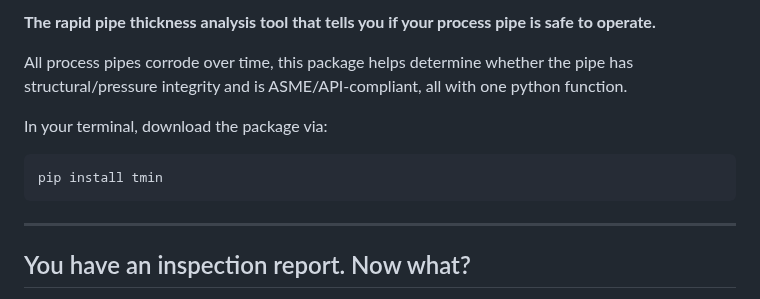
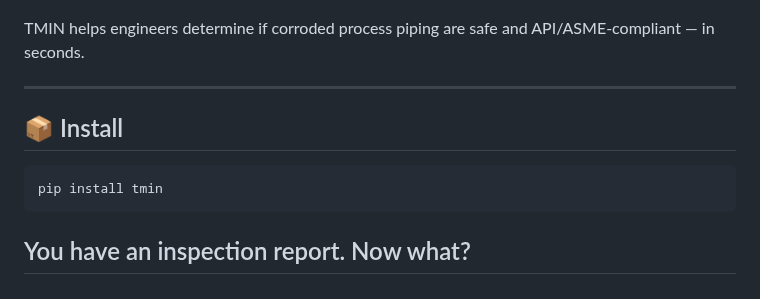
Before and after one commit to AndrewTrepagnier/tmin, a Markdown page: README.md, the part around one of its changes. Rendered like a GitHub page.

````diff
--- a/README.md
+++ b/README.md
@@ -6,15 +14,18 @@
 
-**The rapid pipe thickness analysis tool that tells you if your process pipe is safe to operate.**
 
-All process pipes corrode over time, this package helps determine whether the pipe has structural/pressure integrity and is ASME/API-compliant, all with one python function.
 
-In your terminal, download the package via:
+TMIN helps engineers determine if corroded process piping are safe and API/ASME-compliant — in seconds.
+
+
+---
+
+## 📦 Install
 
 ```bash
 pip install tmin
 ```
 
----
+
 ## You have an inspection report. Now what?
 
 **Scenario:** UT readings show your 2" Schedule 40 pipe has 0.060" wall thickness. You need to know if it's safe to operate and how much time remains before pipe retirement.
````
Also changed, not shown: other parts of README.md (+12 -4 lines).
